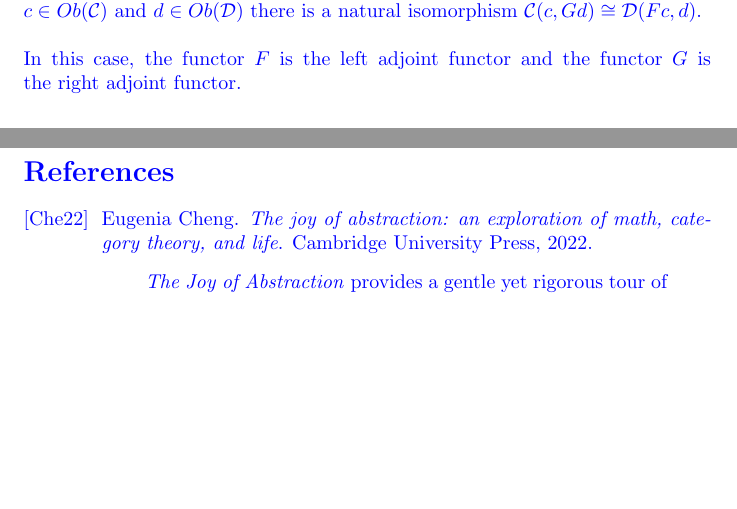
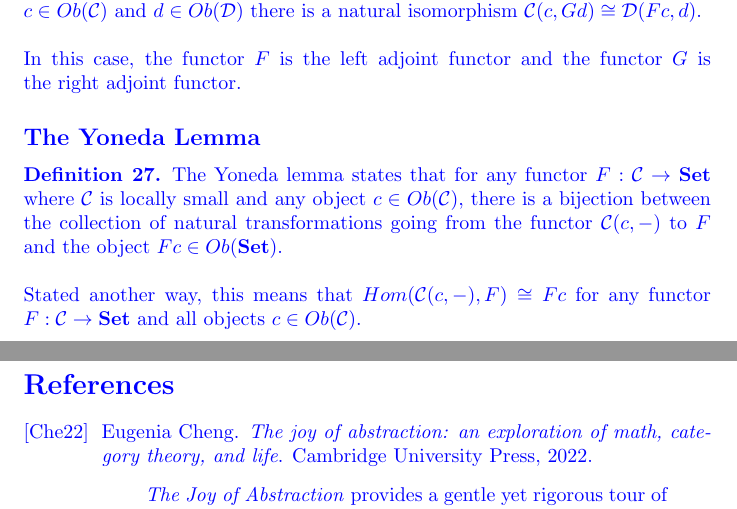
Before and after one commit to danielsinderson/Capstone-Project, a LaTeX thesis (thesis/capstone_paper.tex): two parts of pages 8 and 9 of 10, joined at a grey line, cut so that both start at the same text, the shorter picture padded with empty space. Compiled offline with pdfLaTeX.

Commit message:
- add definition of the Yoneda lemma

```diff
--- a/thesis/capstone_paper.tex
+++ b/thesis/capstone_paper.tex
@@ -351,6 +351,15 @@ NOTE: Representable functors require that the source category $\mathcal{C}$ be l
     In other words, that for every $c\in Ob(\mathcal{C})$ and $d\in Ob(\mathcal{D})$ there is a natural isomorphism $\mathcal{C}(c,Gd)\cong\mathcal{D}(Fc,d)$.\\\\
     In this case, the functor $F$ is the left adjoint functor and the functor $G$ is the right adjoint functor.
 \end{definition}
+
+
+\subsection*{The Yoneda Lemma}
+\begin{definition}
+    The Yoneda lemma states that for any functor $F:\mathcal{C}\rightarrow\mathbf{Set}$ where $\mathcal{C}$ is locally small and any object $c\in Ob(\mathcal{C})$, there is a bijection between the collection of natural transformations going from the functor $\mathcal{C}(c,-)$ to $F$ and the object $Fc\in Ob(\mathbf{Set})$.
+    \\\\Stated another way, this means that $Hom(\mathcal{C}(c,-), F)\cong Fc$ for any functor $F:\mathcal{C}\rightarrow\mathbf{Set}$ and all objects $c\in Ob(\mathcal{C})$.
+
+\end{definition}
+
 \color{black}
 \nocite{*}
 
```
Also changed, not shown: thesis/capstone_paper.pdf, 4 other files.
